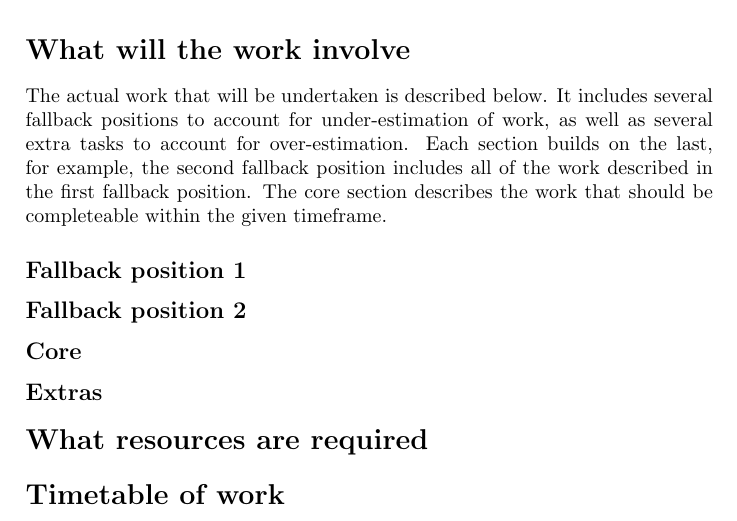
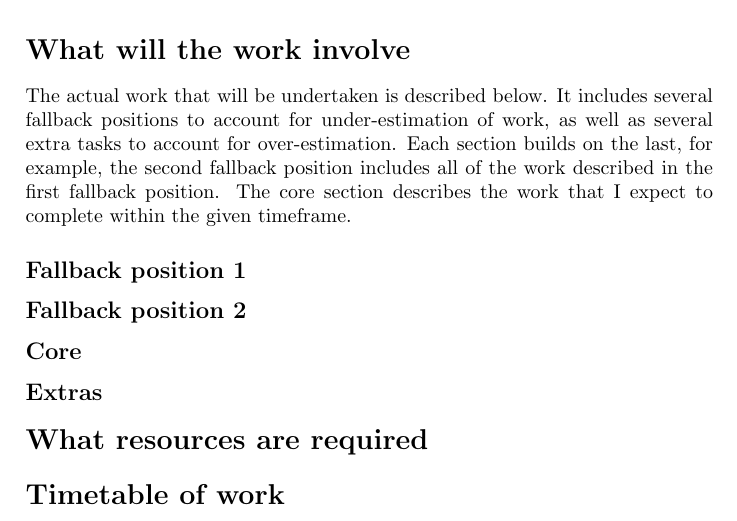
Before and after one commit to barnabycolby/FYPProposal, a LaTeX document (proposal.tex, which reads tex/whatWillWorkInvolve.tex): part of page 2 of 2, cut so that both start at the same text. Compiled offline with pdfLaTeX.

Commit message:
Slight wording change to the 'What will the work involve' section.

```diff
--- a/tex/whatWillWorkInvolve.tex
+++ b/tex/whatWillWorkInvolve.tex
@@ -1 +1 @@
-The actual work that will be undertaken is described below. It includes several fallback positions to account for under-estimation of work, as well as several extra tasks to account for over-estimation. Each section builds on the last, for example, the second fallback position includes all of the work described in the first fallback position. The core section describes the work that should be completeable within the given timeframe.
+The actual work that will be undertaken is described below. It includes several fallback positions to account for under-estimation of work, as well as several extra tasks to account for over-estimation. Each section builds on the last, for example, the second fallback position includes all of the work described in the first fallback position. The core section describes the work that I expect to complete within the given timeframe.
```
